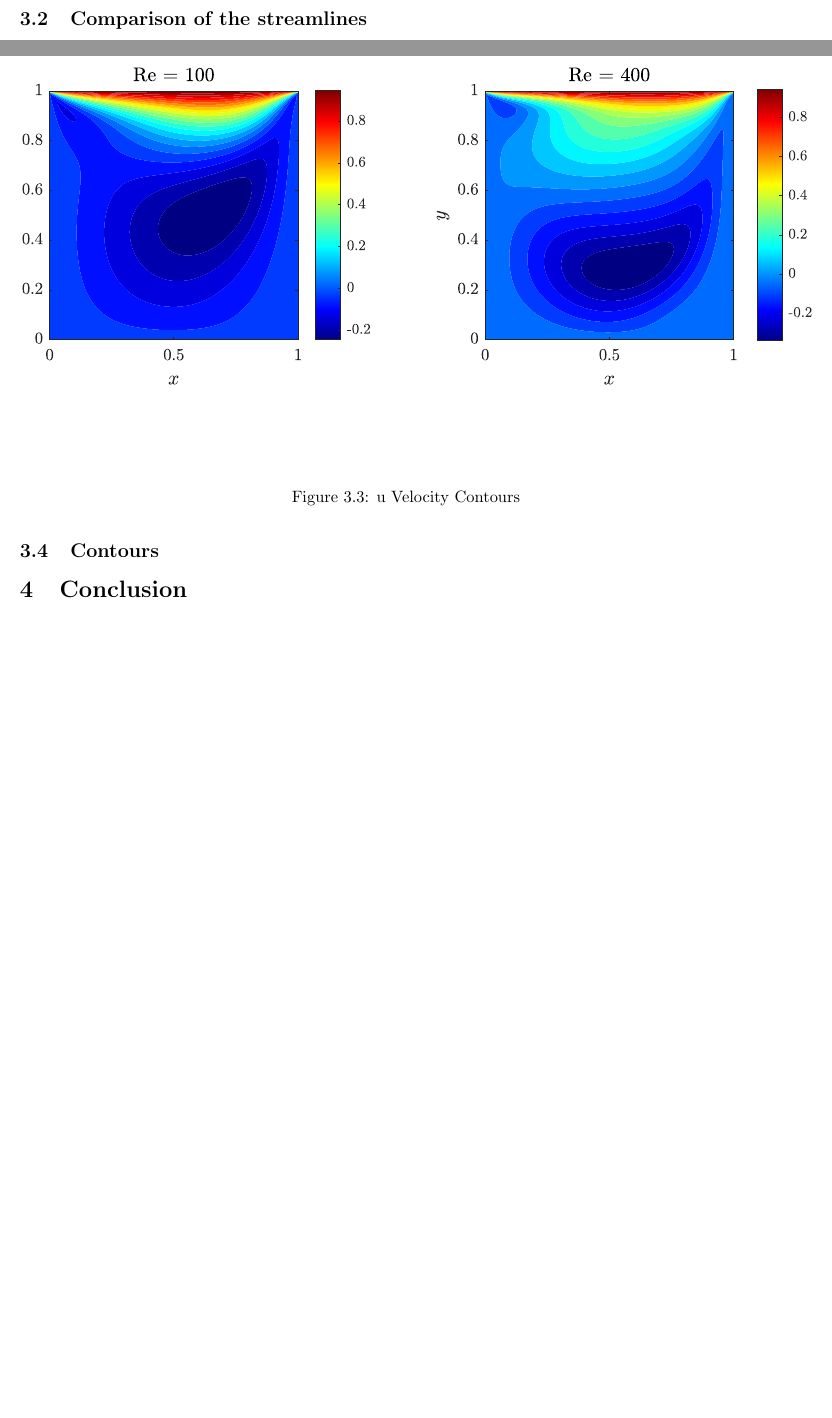
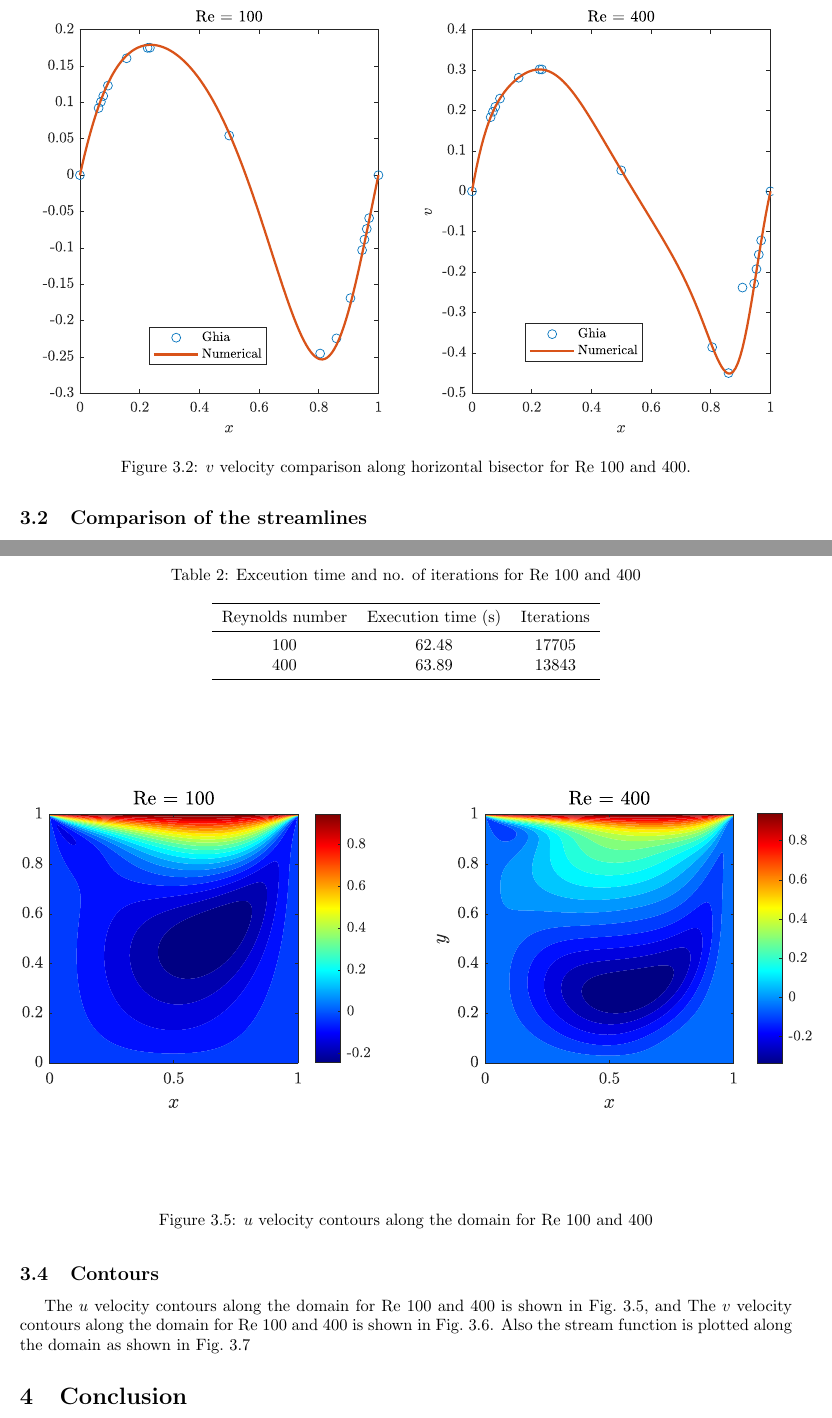
Before and after one commit to Ganesh-Borde/Lid_Driven_Cavity, a LaTeX paper (Lid_Driven_latex/main.tex): two parts of pages 6 and 8 of 9 before the commit and two parts of pages 7 and 9 of 11 after it, joined at a grey line, cut at the place of the change, the shorter picture padded with empty space. Compiled offline with pdfLaTeX.

Commit message:
updated the changes

```diff
--- a/Lid_Driven_latex/main.tex
+++ b/Lid_Driven_latex/main.tex
@@ -17,7 +17,8 @@
 \usepackage{caption}
 \usepackage{float}
 \usepackage{color}
-
+\usepackage[backend=biber]{biblatex}
+\addbibresource{bibliography.bib} % add your .bib file
 
 
 \title{ Steady State Lid Driven Cavity Using Simple Algorithm - Finite Volume Method}
@@ -274,0 +287,4 @@ The slope towards the wall becomes sharper as the Reynolds number rises. The exp
+\begin{figure}[H]
+    \centering
+    \includegraphics[scale=0.9,trim=50 0 55 0, clip]{v_velocity_comp.eps}
+    \caption{$v$ velocity comparison along horizontal bisector for Re 100 and 400.}
@@ -294,10 +316,26 @@ The residual error verses the number of iterations is plotted in post processing
 \end{figure}
 
+\begin{table}
+    \centering
+    \caption{Exceution time and no. of iterations for Re 100 and 400}
+    \label{tab:residual}
+    \begin{tabular}{c c c }
+        \toprule
+        Reynolds number & Execution time (s)   &Iterations \\
+        \midrule
+        100             & 62.48      & 17705         \\
+        400            &63.89 & 13843        \\
+        \bottomrule
+    \end{tabular}
+\end{table}
+
+
 \subsection{Contours}
+The $u$ velocity contours along the domain for Re 100 and 400 is shown in Fig.~\ref{fig:u_velocity}, and  The $v$ velocity contours along the domain for Re 100 and 400 is shown in Fig.~\ref{fig:v_velocity}. Also the stream function is plotted along the domain as shown in Fig.~\ref{fig:stream_function}
 \begin{figure}
     \centering
     \includegraphics[trim=60 0 60 0, clip]{u_velocity.eps}
-    \caption{u Velocity Contours}
+    \caption{$u$ velocity contours along the domain for Re 100 and 400}
     \label{fig:u_velocity}
 \end{figure}
 \begin{figure}
@@ -313,4 +350,5 @@ The residual error verses the number of iterations is plotted in post processing
-    \label{fig:v_velocity}
+    \caption{Stream function contours along the domain for Re 100 and 400}
+    \label{fig:stream_function}
 \end{figure}
 
 
```
Also changed, not shown: Lid_Driven_latex/main.tex (42 more changed lines).
